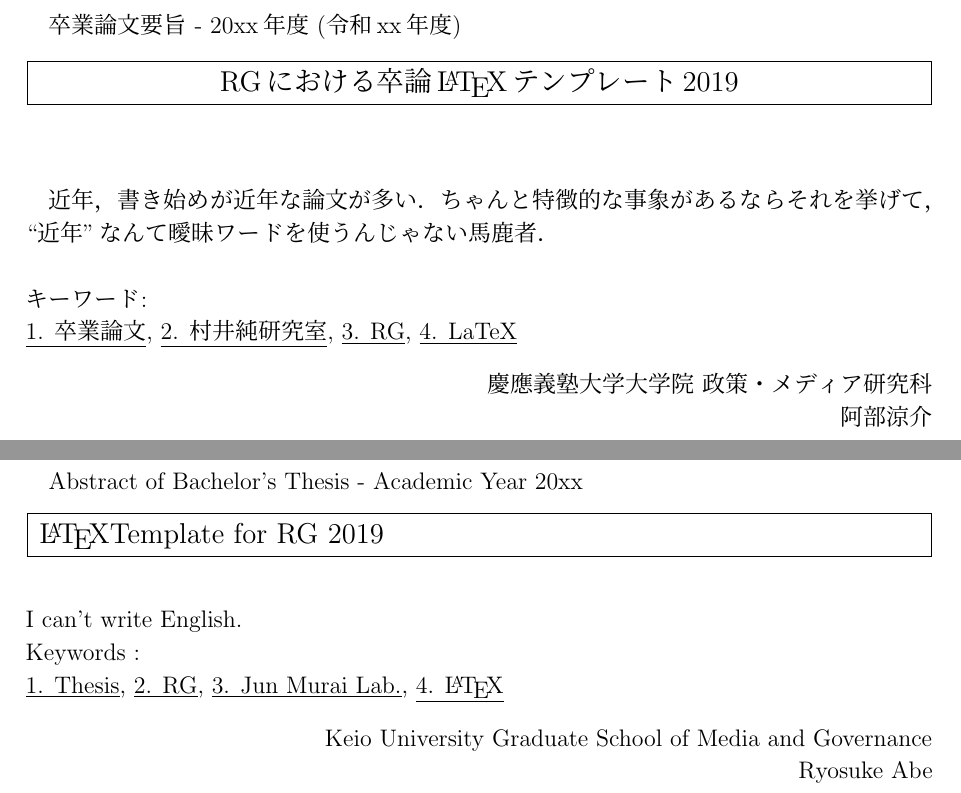
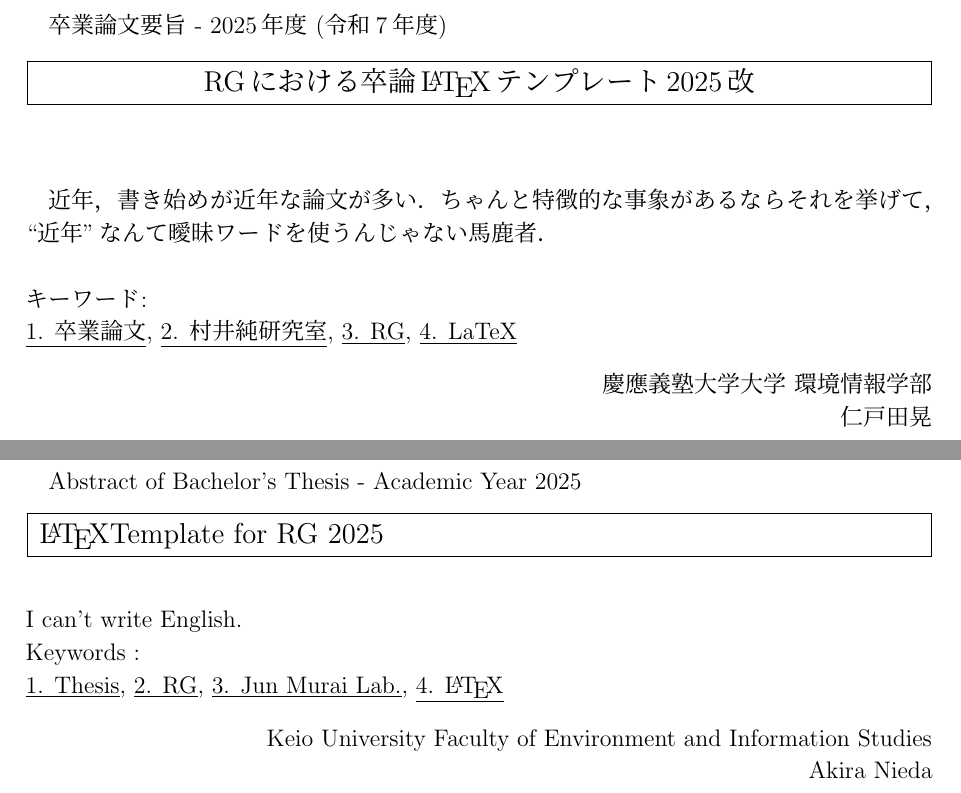
Before and after one commit to kwauso/2025F_GP2, a LaTeX thesis (paper/pre-submission/thesis.tex, which reads paper/pre-submission/src/abstract_english.tex, paper/pre-submission/src/abstract_japanese.tex): two parts of pages 2 and 3 of 15, joined at a grey line, cut so that both start at the same text. Compiled offline with pLaTeX and dvipdfmx.

Commit message:
feat: タイトルとアブストの名前・所属等を変更

```diff
--- a/paper/pre-submission/src/abstract_english.tex
+++ b/paper/pre-submission/src/abstract_english.tex
@@ -1,4 +1,4 @@
-Abstract of Bachelor's Thesis - Academic Year 20xx
+Abstract of Bachelor's Thesis - Academic Year 2025
 \begin{center}
 \begin{large}
 \begin{tabular}{|p{0.97\linewidth}|}
--- a/paper/pre-submission/src/abstract_japanese.tex
+++ b/paper/pre-submission/src/abstract_japanese.tex
@@ -1,4 +1,4 @@
-卒業論文要旨 - 20xx年度 (令和xx年度)
+卒業論文要旨 - 2025年度 (令和7年度)
 \begin{center}
 \begin{large}
 \begin{tabular}{|M{0.97\linewidth}|}
--- a/paper/pre-submission/thesis.tex
+++ b/paper/pre-submission/thesis.tex
@@ -82,5 +82,5 @@ pdftitle={RG},%
 \makeatother
 
 % タイトル
-\def\title{RGにおける卒論\LaTeX テンプレート2019}
+\def\title{RGにおける卒論\LaTeX テンプレート2025改}
 % 英語タイトル
@@ -88,11 +88,11 @@ pdftitle={RG},%
 % 著者(日本語)
-\def\author{阿部涼介}
+\def\author{仁戸田晃}
 % 著者(英語)
-\def\eauthor{Ryosuke Abe}
+\def\eauthor{Akira Nieda}
 % 学部・研究科
-\def\dept{慶應義塾大学大学院 政策・メディア研究科}
+\def\dept{慶應義塾大学大学 環境情報学部}
 % 学部・研究科(英語)
-\def\edept{Keio University Graduate School of Media and Governance}
+\def\edept{Keio University Faculty of Environment and Information Studies}
 
 \begin{document}
 
```
Also changed, not shown: paper/pre-submission/src/titlepage.tex (+1 -1 lines), paper/pre-submission/latex-output/thesis.pdf (added), paper/pre-submission/thesis.pdf, paper/pre-submission/thesis.tex (2 more changed lines), 3 other files.
